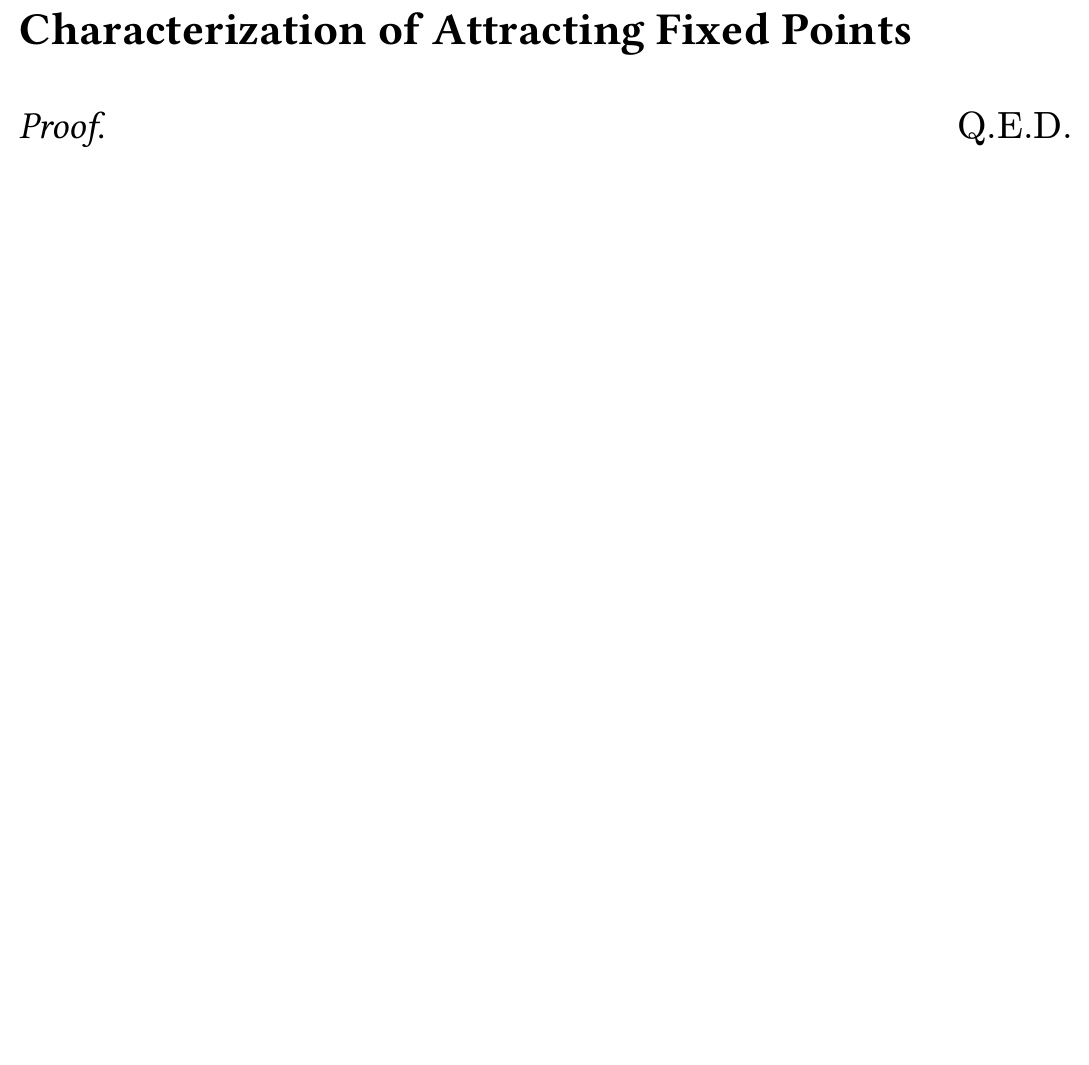
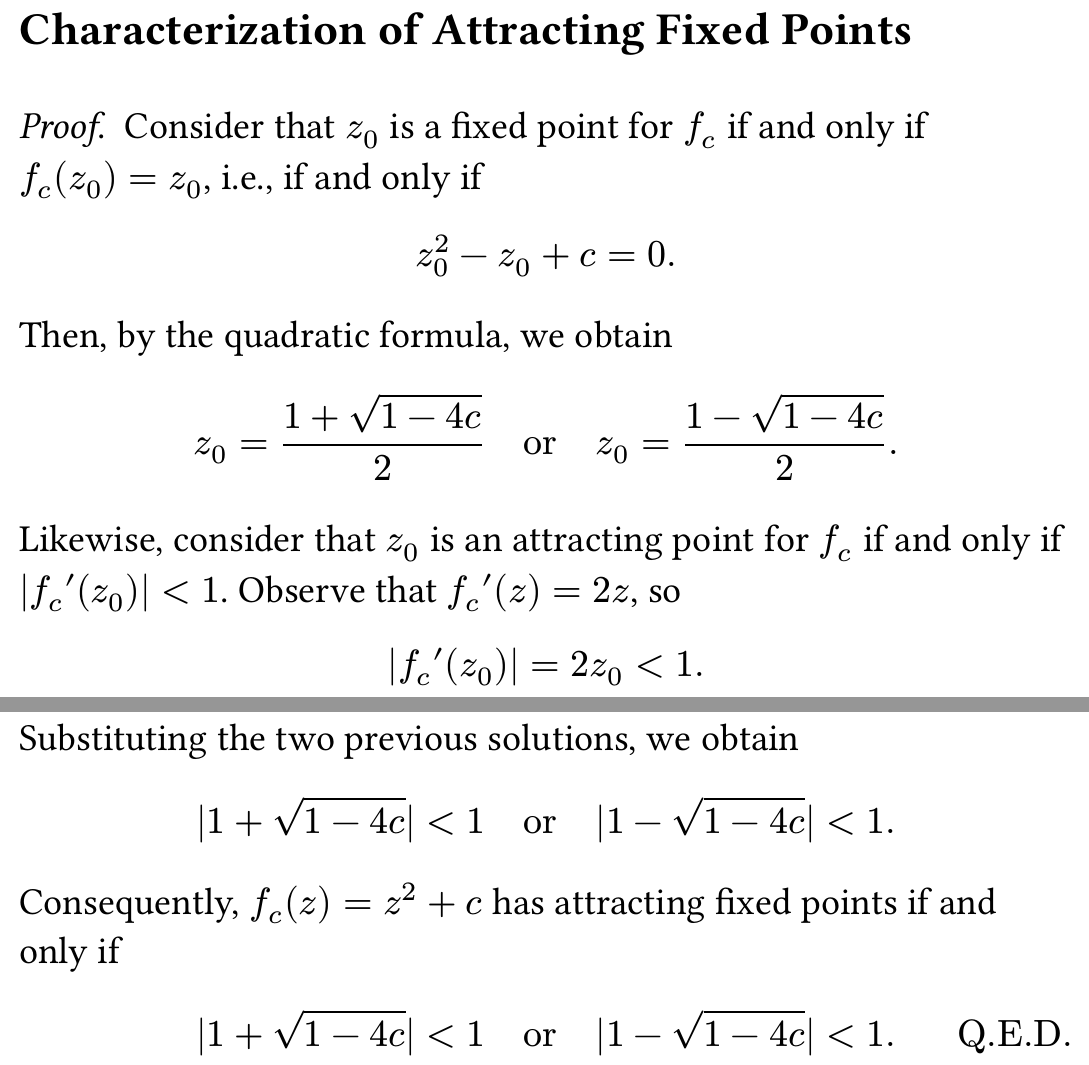
Before and after one commit to grayespinoza/math-412-project, a Typst document (presentation/412-presentation.typ): part of page 12 of 16 before the commit and two parts of pages 13 and 14 of 18 after it, the two joined at a grey line, cut so that both start at the same text, the shorter picture padded with empty space. The pictures show the PDF file presentation/412-presentation.pdf that the author committed with the source.

Commit message:
feat: add proofs of propositions

```diff
--- a/presentation/412-presentation.typ
+++ b/presentation/412-presentation.typ
@@ -74,7 +74,9 @@
   + In fact, if $z_k$ is the $k$th iterate of $z in D_r^*(z_0)$, then $ limits(lim)_(k -> oo) z_k=z_0. $
 ]
 #pagebreak(weak: true)
-#proof[]
+#proof[
+  As $z_0$ is an attracting fixed point for $f$, we know $f$ is differentiable at $z_0$ and $ |f'(z_0)|<1. $ It follows for any $epsilon>0$, that there exists some $r>0$ such that if $z in D_r^*(z_0)$, then $ abs(frac(f(z)-f(z_0), z-z_0)-f'(z_0))<epsilon. $ Take $epsilon=1-|f'(z_0)|>0$, then for $z in D_r^*(z_0)$, we have $ abs(frac(f(z)-f(z_0), z-z_0)-f'(z_0))<1-|f'(z_0)|. $ Observe that, by the triangle inequality, we obtain $ abs(frac(f(z)-f(z_0), z-z_0))&<=abs(frac(f(z)-f(z_0), z-z_0)-f'(z_0))+|f'(z_0)|\ &<1-|f'(z_0)|+|f'(z_0)|\ &=1. $ Multiplying both sides by $|z-z_0|$, we obtain $ |f(z)-f(z_0)|<|z-z_0|. $ Consequently, as $z_0$ is a fixed point of $f$, it must be that $f(z_0)=z_0$, so $ |f(z)-z_0|<|z-z_0|. $
+]
 
 == Characterization of Attracting Fixed Points
 #proposition-box(outlined: false)[
@@ -82,7 +84,9 @@
 ]
 #footnote[@hmca, Theorem 4.11]
 #pagebreak(weak: true)
-#proof[]
+#proof[
+  Consider that $z_0$ is a fixed point for $f_c$ if and only if $f_c (z_0)=z_0$, i.e., if and only if $ z_0^2 -z_0+c=0. $ Then, by the quadratic formula, we obtain $ z_0=frac(1+sqrt(1-4c),2) quad "or" quad z_0=frac(1-sqrt(1-4c),2). $ Likewise, consider that $z_0$ is an attracting point for $f_c$ if and only if $|f_c '(z_0)|<1$. Observe that $f_c '(z)=2z$, so $ |f_c '(z_0)|=2z_0<1. $ Substituting the two previous solutions, we obtain $ |1+sqrt(1-4c)|<1 quad "or" quad |1-sqrt(1-4c)|<1. $ Consequently, $f_c (z)=z^2+c$ has attracting fixed points if and only if $ |1+sqrt(1-4c)|<1 quad "or" quad |1-sqrt(1-4c)|<1. $
+]
 
 == Cycles
 #definition-box(outlined: false)[$n$-cycle][
```
Also changed, not shown: presentation/412-presentation.pdf.
